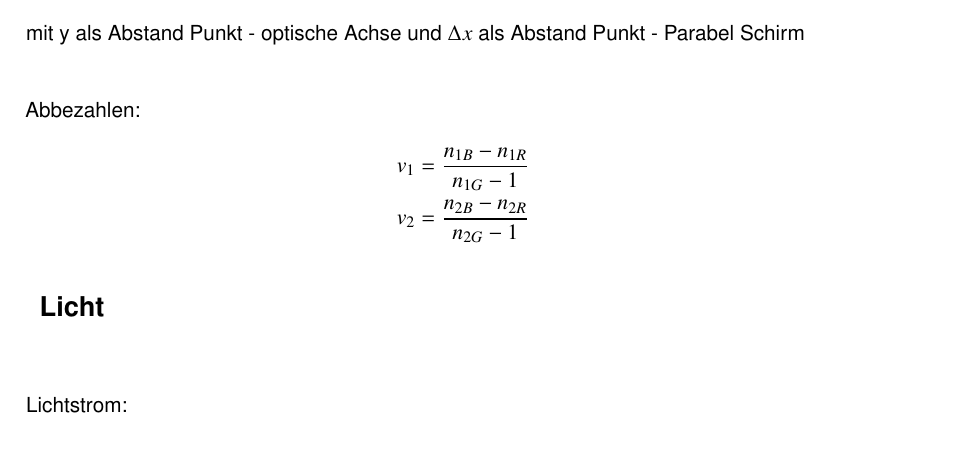
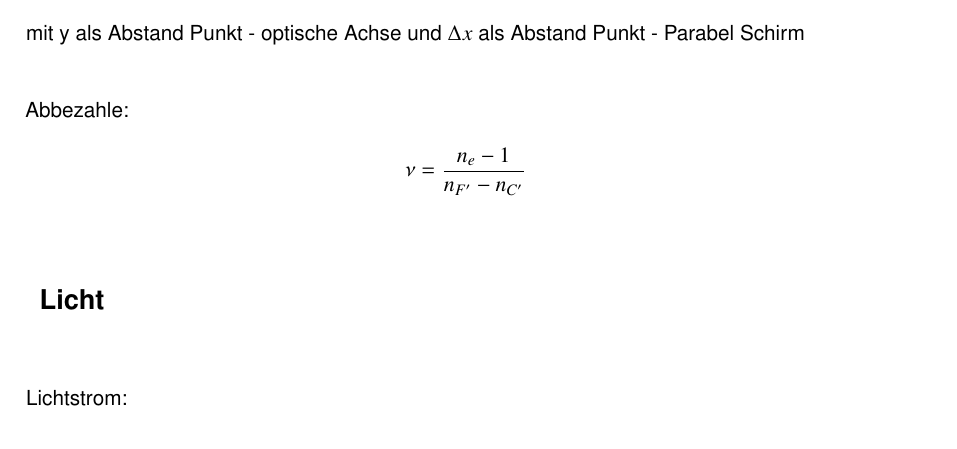
Before and after one commit to 5nickers/Optische-Technologie-Formelsammlung, a LaTeX document (OT Formelsammlung.tex): part of page 6 of 7, cut so that both start at the same text. Compiled offline with pdfLaTeX.

Commit message:
Abbezahl nach Skript korrigiert

```diff
--- a/OT Formelsammlung.tex
+++ b/OT Formelsammlung.tex
@@ -160,9 +160,8 @@ f &= \frac{1}{4} \cdot \frac{d^2 - \Delta^2}{d}
 \intertext{Bildfeldwölbung:}
 \Delta x &= \frac{y^2}{2} \cdot \frac{1}{nf}
 \intertext{mit y als Abstand Punkt - optische Achse und $\Delta x$ als Abstand Punkt - Parabel Schirm}
-\intertext{Abbezahlen:}
-v_1 &= \frac{n_{1B} - n_{1R}}{n_{1G} - 1} \\
-v_2 &= \frac{n_{2B} - n_{2R}}{n_{2G} - 1}
+\intertext{Abbezahle:}
+\nu &= \frac{n_{e} - 1}{n_{F'} - n_{C'}} \\
 \end{align*}
 
 
```
Also changed, not shown: OT Formelsammlung.pdf.
